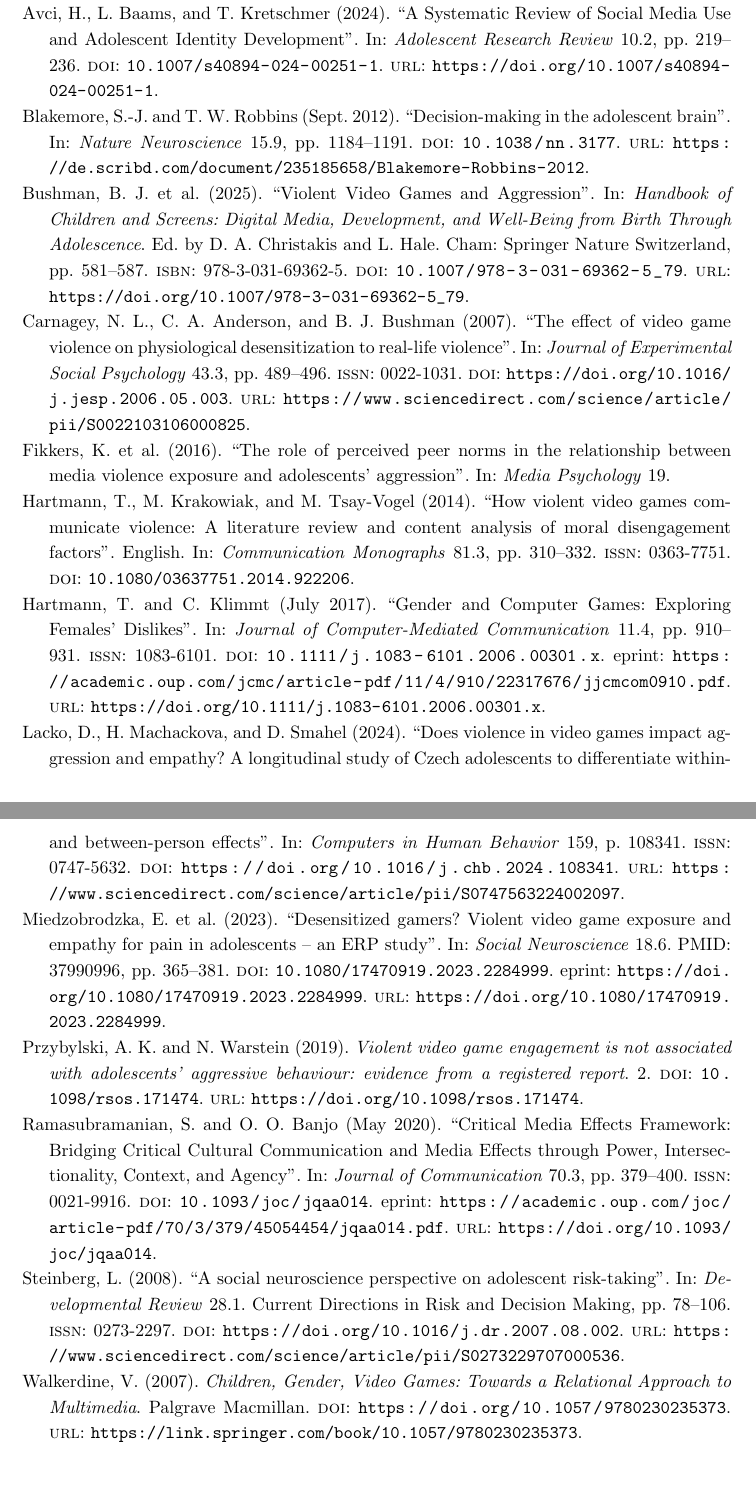
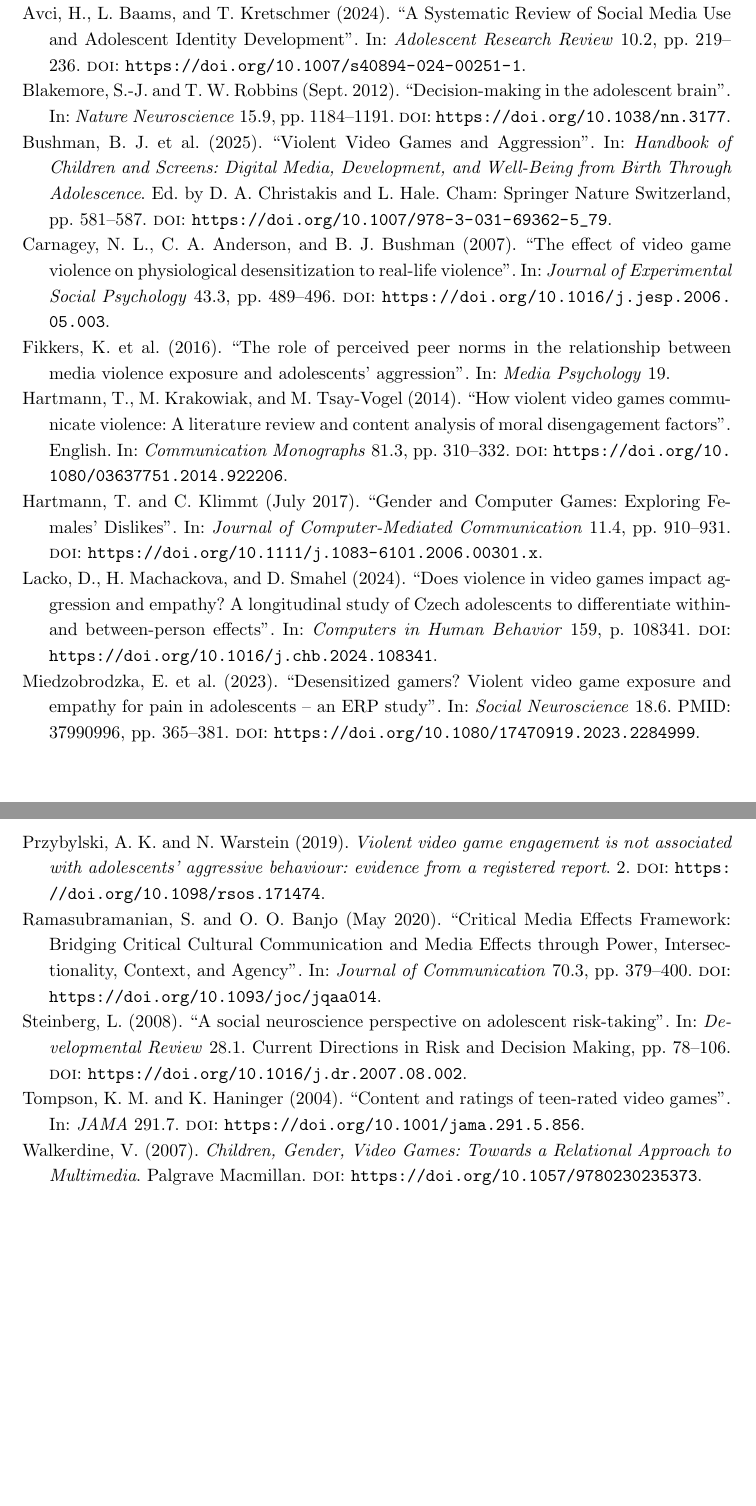
Before and after one commit to B3Crazy/LaTeX, a LaTeX document (research_paper/report_template_multipleFiles_Main.tex, which reads research_paper/referances.bib): two parts of pages 9 and 10 of 10, joined at a grey line, cut so that both start at the same text. The pictures show the PDF file research_paper/report_template_multipleFiles_Main.pdf that the author committed with the source.

Commit message:
updated yes

```diff
--- a/research_paper/referances.bib
+++ b/research_paper/referances.bib
@@ -2,3 +6,11 @@
+    year = {2004},
+    month = {February},
+    journal = {JAMA},
+    doi = {https://doi.org/10.1001/jama.291.5.856},
+    volume = {291},
+    number = {7}
+
+}
 
 @article{Anderson_Bushman_2018,
     title = {Media Violence and the General Aggression Model},
@@ -20,9 +32,7 @@
     address = {Cham},
     pages = {581--587},
     abstract = {Although video games can teach various skills, violent video games also teach players how to behave more aggressively. Hundreds of studies using different methodologies have shown that violent video games can increase aggressive thoughts, feelings, and behavior and can decrease empathy and prosociality. Longitudinal studies have found that habitually playing violent video games contributes to the development of aggressive behavior from childhood to young adulthood. Several established psychological theories can explain violent video game effects. Through observational learning, violent video games lead to positive evaluations of aggression and the formation of aggressive scripts. Habitually playing violent video games also leads to emotional desensitization and lower empathy with victims of real-world violence. The General Aggression Model proposes that playing violent games may lead to the learning, rehearsal, and reinforcement of aggression-related patterns of thinking that contribute to the development of aggression as a stable personality trait. Insights are offered for future research on topics such as virtual and augmented reality technologies, individual differences, and contextual factors that may moderate violent video game effects. Promising interventions for reducing violent video game effects are discussed. Suggestions to pediatricians and parents are offered.},
-    isbn = {978-3-031-69362-5},
-    doi = {10.1007/978-3-031-69362-5_79},
-    url = {https://doi.org/10.1007/978-3-031-69362-5_79}
+    doi = {https://doi.org/10.1007/978-3-031-69362-5_79}
 }
 
 @report{Przybylski_Warstein_2019,
@@ -32,8 +42,7 @@
     publisher = {Royal Society Open Science},
     volume = {6},
     number = {2},
-    doi = {10.1098/rsos.171474},
-    url = {https://doi.org/10.1098/rsos.171474}
+    doi = {https://doi.org/10.1098/rsos.171474}
 }
 
 @article{Lacko_Macháčková_Šmahel_2024,
@@ -46,5 +54,4 @@
     doi = {https://doi.org/10.1016/j.chb.2024.108341},
-    url = {https://www.sciencedirect.com/science/article/pii/S0747563224002097},
     author = {David Lacko and Hana Machackova and David Smahel},
     keywords = {Violent video games, Aggression, Empathy, Within-person effects, Adolescents, Longitudinal research},
     abstract = {The associations between exposure to violent video games (VVG) and aggression/empathy have been extensively studied. VVG are often depicted as triggers for increased aggression and decreased empathy in line with the General Aggression Model. However, longitudinal evidence that distinguishes within- and between-person effects and focuses on various dimensions of aggression/empathy remains scarce. Drawing on representative sample of 3010 Czech adolescents (aged 13–17), data were collected over four waves to measure physical and verbal aggression, and cognitive and affective empathy. VVG was evaluated based on open-ended responses. A random-intercept cross-lagged panel model was employed to differentiate within- and between-person associations. VVG positively correlated with cognitive empathy, verbal aggression, and physical aggression at the between-person level. At the within-person level, two hypotheses were examined: the selection effect (effects of changes in aggression/empathy on changes in VVG) and the desensitization effect (effects of changes in VVG on alterations in aggression/empathy). All desensitization effects were statistically insignificant. Regarding selection effects, an increase in affective empathy was linked to a decrease in VVG. Conversely, an increase in physical aggression was associated with an increase in VVG, both positively and negatively, depending on the wave of data collection. Furthermore, the moderation effects of age and gender were tested at the within-person level. The positive (but not negative) effect of physical aggression on exposure to VVG was moderated by age, with a stronger effect evident among younger participants. These findings challenge the portrayal of VVG as a significant contributor to heightened aggression and decreased empathy in adolescents.}
@@ -60,10 +67,7 @@
     year = {2020},
     month = {05},
     abstract = {In this essay, we advance the Critical Media Effects (CME) framework as a way of bridging two major subfields of communication that seldom speak to one another: media effects scholarship and critical cultural communication. Critical Media Effects is situated within the dominant mode of social scientific theorizing within media effects scholarship and draws on four key interrelated concepts from critical cultural communication: power, intersectionality, context, and agency. Critical Media Effects advocates for greater reflexivity, rigor, and nuance in theorizing about media effects to better respond to the complexity and dynamicity of emerging global sociopolitical mediated contexts. Recommendations, salient examples, and future directions for co-creating a shared research roadmap for CME are discussed. Through this work of bridging, we hope to promote more collaborative partnerships, productive engagement, and mutual solidarity across these two important subfields to address the most pressing social issues and challenges of the world today.},
-    issn = {0021-9916},
-    doi = {10.1093/joc/jqaa014},
-    url = {https://doi.org/10.1093/joc/jqaa014},
-    eprint = {https://academic.oup.com/joc/article-pdf/70/3/379/45054454/jqaa014.pdf},
+    doi = {https://doi.org/10.1093/joc/jqaa014}
 }
 
 @article{Carnagey_Anderson_Bushman_2007,
@@ -77,5 +80,4 @@
     doi = {https://doi.org/10.1016/j.jesp.2006.05.003},
-    url = {https://www.sciencedirect.com/science/article/pii/S0022103106000825},
     author = {Nicholas L. Carnagey and Craig A. Anderson and Brad J. Bushman},
     keywords = {Violent video games, Violent media, Desensitization, Helping, Prosocial},
     abstract = {Past research shows that violent video game exposure increases aggressive thoughts, angry feelings, physiological arousal, aggressive behaviors, and decreases helpful behaviors. However, no research has experimentally examined violent video game effects on physiological desensitization, defined as showing less physiological arousal to violence in the real world after exposure to video game violence in the virtual world. This experiment attempts to fill this gap. Participants reported their media habits and then played one of eight violent or nonviolent video games for 20min. Next, participants watched a 10-min videotape containing scenes of real-life violence while heart rate (HR) and galvanic skin response (GSR) were monitored. Participants who previously played a violent video game had lower HR and GSR while viewing filmed real violence, demonstrating a physiological desensitization to violence. Results are interpreted using an expanded version of the General Aggression Model. Links between desensitization, antisocial, and prosocial behavior are discussed.}
@@ -101,7 +101,7 @@
     abstract = "Mechanisms of moral disengagement in violent video game play have recently received considerable attention among communication scholars. To date, however, no study has analyzed the prevalence of moral disengagement factors in violent video games. To fill this research gap, the present approach includes both a systematic literature review and a content analysis of moral disengagement cues embedded in the narratives and actual game play of 17 top-ranked first-person shooters (PC). Findings suggest that moral disengagement factors are frequently embedded in first-person shooters, but their prevalence varies considerably. Most violent video games include justifications of the portrayed violence, a distorted portrayal of consequences, and dehumanization of opponents. Implications of the findings for research on violent games are discussed. {\textcopyright} 2014 {\textcopyright} 2014 National Communication Association.",
     author = "T. Hartmann and M. Krakowiak and M. Tsay-Vogel",
     year = "2014",
-    doi = "10.1080/03637751.2014.922206",
+    doi = "https://doi.org/10.1080/03637751.2014.922206",
     language = "English",
     volume = "81",
     pages = "310--332",
@@ -116,7 +115,6 @@
     author = {Walkerdine, Valerie},
     year = {2007},
     publisher = {Palgrave Macmillan},
-    url = {https://link.springer.com/book/10.1057/9780230235373},
     doi = {https://doi.org/10.1057/9780230235373}
 }
 
@@ -130,10 +128,7 @@
     year = {2017},
     month = {07},
     abstract = {On average, girls and women are less involved with video games than are boys and men, and when they do play, they often prefer different games. This article reports two studies that investigated the dislikes of German females with regard to video games. Study 1 applied conjoint analysis to female respondents’ (N= 317) ratings of fictional video games and demonstrated that lack of meaningful social interaction, followed by violent content and sexual gender role stereotyping of game characters, were the most important reasons why females disliked the games. Study 2, an online survey (N= 795), revealed that female respondents were less attracted to competitive elements in video games, suggesting an explanation for gender-specific game preferences. These findings are discussed with respect to communication theory on interactive entertainment and their implications for applied video game design.},
-    issn = {1083-6101},
-    doi = {10.1111/j.1083-6101.2006.00301.x},
-    url = {https://doi.org/10.1111/j.1083-6101.2006.00301.x},
-    eprint = {https://academic.oup.com/jcmc/article-pdf/11/4/910/22317676/jjcmcom0910.pdf},
+    doi = {https://doi.org/10.1111/j.1083-6101.2006.00301.x}
 }
 
 @article{Blakemore_Robbins_2012,
@@ -146,8 +141,7 @@
     year = {2012},
     month = {09},
     abstract = {Adolescence is a developmental period characterized by increased risk-taking behavior, which can lead to adverse outcomes such as substance abuse, sexually transmitted infections and unintentional injuries. Here we review recent research on the neurobiological and psychological mechanisms underlying adolescent risk taking. We focus on studies that have used neuroimaging techniques to investigate brain development during adolescence, as well as behavioral studies that have examined decision-making processes in adolescents. We discuss how changes in brain structure and function during adolescence may contribute to increased risk-taking behavior, and we consider the implications of this research for interventions aimed at reducing risky behavior in adolescents.},
-    doi = {10.1038/nn.3177},
-    url = {https://de.scribd.com/document/235185658/Blakemore-Robbins-2012}
+    doi = {https://doi.org/10.1038/nn.3177}
 }
 
 @article{Steinberg_2008,
@@ -162,5 +155,4 @@
     doi = {https://doi.org/10.1016/j.dr.2007.08.002},
-    url = {https://www.sciencedirect.com/science/article/pii/S0273229707000536},
     author = {Laurence Steinberg},
     keywords = {Adolescents, Risk-taking, Social neuroscience, Reward-seeking, Self-regulation, Prefrontal cortex, Peer influence, Decision making, Dopamine, Oxytocin, Brain development},
     abstract = {This article proposes a framework for theory and research on risk-taking that is informed by developmental neuroscience. Two fundamental questions motivate this review. First, why does risk-taking increase between childhood and adolescence? Second, why does risk-taking decline between adolescence and adulthood? Risk-taking increases between childhood and adolescence as a result of changes around the time of puberty in the brain’s socio-emotional system leading to increased reward-seeking, especially in the presence of peers, fueled mainly by a dramatic remodeling of the brain’s dopaminergic system. Risk-taking declines between adolescence and adulthood because of changes in the brain’s cognitive control system—changes which improve individuals’ capacity for self-regulation. These changes occur across adolescence and young adulthood and are seen in structural and functional changes within the prefrontal cortex and its connections to other brain regions. The differing timetables of these changes make mid-adolescence a time of heightened vulnerability to risky and reckless behavior.}
@@ -182,8 +174,7 @@
     volume = {10},
     number = {2},
     pages = {219-236},
-    doi = {10.1007/s40894-024-00251-1},
-    url = {https://doi.org/10.1007/s40894-024-00251-1},
+    doi = {https://doi.org/10.1007/s40894-024-00251-1},
     abstract = {Social media have become a new context for adolescent identity development. However, it is challenging to build a thorough understanding of how social media and identity development are related because studies refer to different facets of social media engagement and use diverse concepts related to identity. This review synthesizes research on the relationships between quantity and quality of social media use and different dimensions of identity development, including identity exploration and commitment, self-concept clarity, and identity distress. The search conducted across four databases yielded 4,467 records, of which 32 studies were included in the analysis, comprising 19,658 adolescents with a mean age of 16.43 years (SD = 1.81) and an age range of eight to 26 years. Active participation in social media, rather than the amount of time spent on it, was associated with more identity exploration. Authenticity on social media, not idealized self-presentation, correlated with higher self-concept clarity. Additionally, adolescents who engaged in comparisons on social media demonstrated higher levels of identity exploration and identity distress. Overall, it seems to matter more for identity development what young people do on social media than how much time they spend on it.}
 }
 
@@ -201,5 +190,5 @@
     ABSTRACT = {Background: Exposure to violent content through video games can shape perceptions of aggression as normative or acceptable, potentially desensitizing adolescents to violence and increasing the likelihood that they will engage in aggressive behavior in their real-world interactions. This narrative review examines the relationship between violent video games (VVGs) and youth aggression, addressing (i) VVG exposure through the lens of Social Learning Theory and the General Aggression Model; (ii) the biological determinants of aggressive behavior, including neurophysiological correlates and the potential modulatory role of the gut microbiome; (iii) and current evidence on the influence of VVG exposure on adolescent aggression. Results: VVG exposure may promote moral disengagement and reinforce aggressive behavior through rewarding violent actions, potentially leading to real-life aggression. Exposure to VVGs increases aggression by elevating cortisol levels, activating the sympathetic nervous system, stimulating the brain’s reward system, and disrupting neurotransmitter balance. Alterations in gut microbiome composition could occur as a result of engaging in VVGs, potentially mirroring the physiological responses observed in violent real-world activities. The relationship between VVGs and aggression among adolescents has been widely explored, with studies generally indicating that VVG exposure can lead to desensitization to violence, reduced empathy, and diminished prosocial behavior. VVGs have also been linked to both bullying perpetration and victimization dynamics among adolescents, contributing to mental health issues, which in turn exacerbate problematic gaming behaviors. Conclusions: While there is evidence suggesting that exposure to VVGs is associated with increased adolescent aggression, discrepancies in the literature highlight the need for further research aimed at improving our understanding of this phenomenon. The studies on this topic reveal significant limitations, including a predominance of cross-sectional designs, methodological shortcomings, small sample sizes, and challenges in generalizing results. Factors such as the developmental stages of the participants, the exclusion of females, and unmeasured variables during long follow-up periods further complicate interpretations. Moreover, parental responsibility and the effectiveness of age ratings require closer examination.},
-    DOI = {10.3390/psycholint7010012}
+    DOI = {https://doi.org/10.3390/psycholint7010012}
 }
 
 @article{Miedzobrodzka_2023,
@@ -211,10 +200,8 @@
     pages = {365--381},
     year = {2023},
     publisher = {Routledge},
-    doi = {10.1080/17470919.2023.2284999},
-    note ={PMID: 37990996},
-    URL = { https://doi.org/10.1080/17470919.2023.2284999},
-    eprint = { https://doi.org/10.1080/17470919.2023.2284999}
+    doi = {https://doi.org/10.1080/17470919.2023.2284999},
+    note ={PMID: 37990996}
 }
 
 @article{Sears_1961,
```
Also changed, not shown: research_data/questions for questionaire.txt (added, +12 -0 lines), research_paper/report_template_multipleFiles_Introduction.tex (+3 -3 lines), research_paper/report_template_multipleFiles_Main.tex (+3 -3 lines), research_paper/report_template_multipleFiles_Methods.tex (+11 -10 lines), research_paper/report_template_multipleFiles_Main.bbl, research_paper/report_template_multipleFiles_Main.pdf, research_paper/referances.bib (14 more changed lines), 8 other files.
